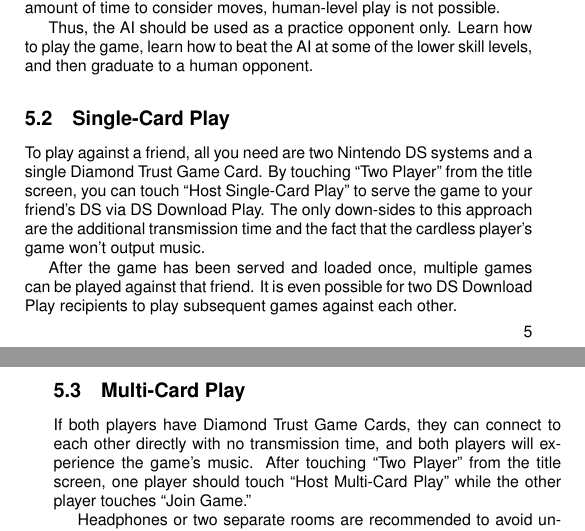
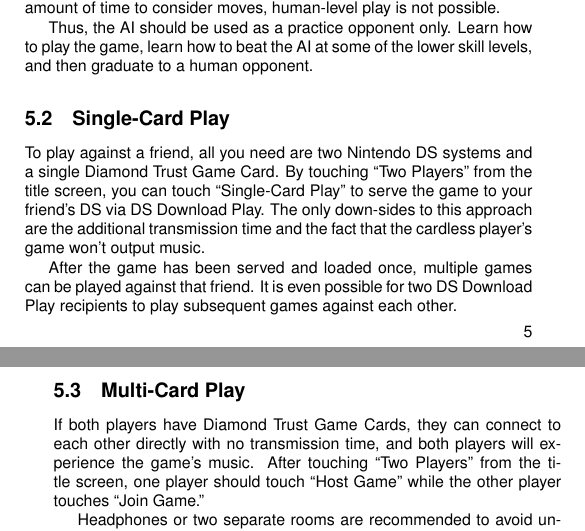
Before and after one commit to jasonrohrer/DiamondTrust, a LaTeX book (documentation/package/manual/body/manualBody.tex): two parts of pages 7 and 8 of 17, joined at a grey line, cut so that both start at the same text. Compiled offline with pdfLaTeX.

Commit message:
Fixed manual text to match game button text changes suggested by QA.

```diff
--- a/documentation/package/manual/body/manualBody.tex
+++ b/documentation/package/manual/body/manualBody.tex
@@ -179,12 +179,12 @@
 
 \subsection{Single-Card Play}
 \label{sec:singleCard}
-To play against a friend, all you need are two Nintendo DS systems and a single Diamond Trust Game Card.  By touching ``Two Player'' from the title screen, you can touch ``Host Single-Card Play'' to serve the game to your friend's DS via DS Download Play.  The only down-sides to this approach are the additional transmission time and the fact that the cardless player's game won't output music.
+To play against a friend, all you need are two Nintendo DS systems and a single Diamond Trust Game Card.  By touching ``Two Players'' from the title screen, you can touch ``Single-Card Play'' to serve the game to your friend's DS via DS Download Play.  The only down-sides to this approach are the additional transmission time and the fact that the cardless player's game won't output music.
 
 After the game has been served and loaded once, multiple games can be played against that friend.  It is even possible for two DS Download Play recipients to play subsequent games against each other.
 
 \subsection{Multi-Card Play}
-If both players have Diamond Trust Game Cards, they can connect to each other directly with no transmission time, and both players will experience the game's music.  After touching ``Two Player'' from the title screen, one player should touch ``Host Multi-Card Play'' while the other player touches ``Join Game.''
+If both players have Diamond Trust Game Cards, they can connect to each other directly with no transmission time, and both players will experience the game's music.  After touching ``Two Players'' from the title screen, one player should touch ``Host Game'' while the other player touches ``Join Game.''
 
 Headphones or two separate rooms are recommended to avoid unpleasant music combinations from the two Nintendo DS systems.  Another option is to reduce the volume control to the minimum on one DS and plug external speakers into the audio jack of the second DS, which will allow both players to listen to the music emanating from the second DS.
 
```
Also changed, not shown: documentation/package/manual/body/manualBody.pdf.
